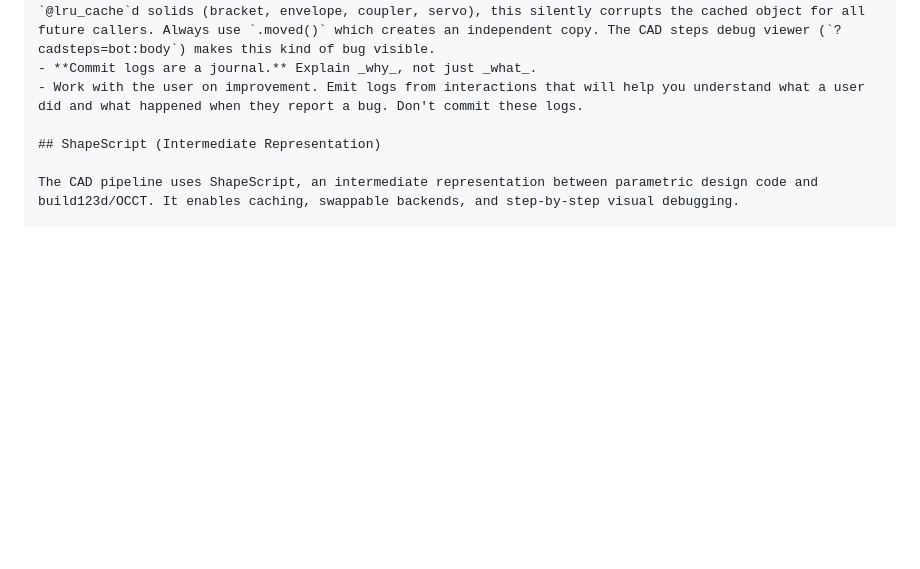
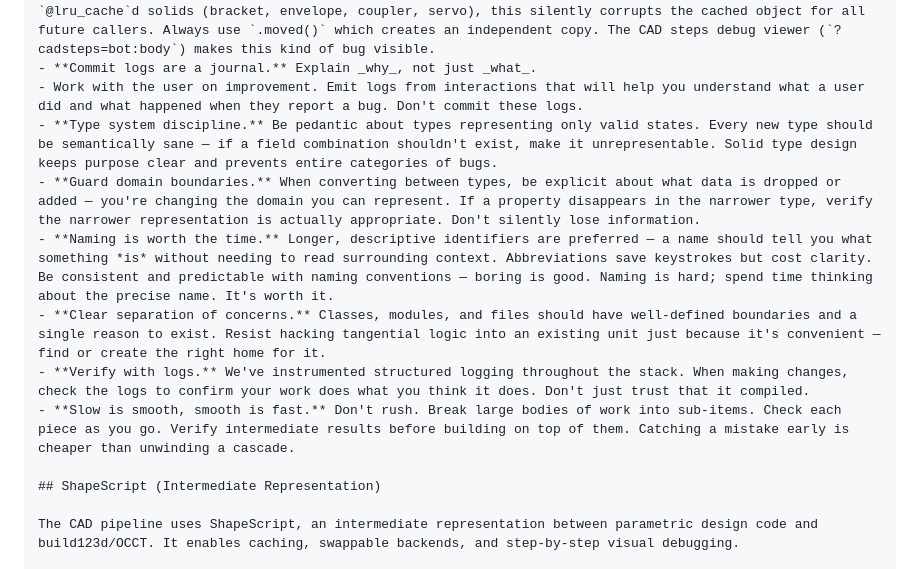
Before and after one commit to wkm/mindsim, a Markdown page: CLAUDE.md, the part around the change. Rendered like a GitHub page; blank space fills up the shorter version.

Commit message:
docs: codify type discipline, naming, and pacing principles in CLAUDE.md
Add six principles distilled from recent work:
- Type system discipline (minimize invalid states)
- Guard domain boundaries (explicit about data dropped/added)
- Naming is worth the time (descriptive, consistent, predictable)
- Clear separation of concerns (well-defined boundaries)
- Verify with logs (check structured logging output)
- Slow is smooth, smooth is fast (break work into pieces, verify as you go)

Co-Authored-By: Claude Opus 4.6 (1M context) <noreply@anthropic.com>

```diff
--- a/CLAUDE.md
+++ b/CLAUDE.md
@@ -38,6 +38,12 @@ make validate
 - **`.moved()`, never `.locate()`.** build123d's `.locate()` mutates in place and returns `self`. On `@lru_cache`d solids (bracket, envelope, coupler, servo), this silently corrupts the cached object for all future callers. Always use `.moved()` which creates an independent copy. The CAD steps debug viewer (`?cadsteps=bot:body`) makes this kind of bug visible.
 - **Commit logs are a journal.** Explain _why_, not just _what_.
 - Work with the user on improvement. Emit logs from interactions that will help you understand what a user did and what happened when they report a bug. Don't commit these logs.
+- **Type system discipline.** Be pedantic about types representing only valid states. Every new type should be semantically sane — if a field combination shouldn't exist, make it unrepresentable. Solid type design keeps purpose clear and prevents entire categories of bugs.
+- **Guard domain boundaries.** When converting between types, be explicit about what data is dropped or added — you're changing the domain you can represent. If a property disappears in the narrower type, verify the narrower representation is actually appropriate. Don't silently lose information.
+- **Naming is worth the time.** Longer, descriptive identifiers are preferred — a name should tell you what something *is* without needing to read surrounding context. Abbreviations save keystrokes but cost clarity. Be consistent and predictable with naming conventions — boring is good. Naming is hard; spend time thinking about the precise name. It's worth it.
+- **Clear separation of concerns.** Classes, modules, and files should have well-defined boundaries and a single reason to exist. Resist hacking tangential logic into an existing unit just because it's convenient — find or create the right home for it.
+- **Verify with logs.** We've instrumented structured logging throughout the stack. When making changes, check the logs to confirm your work does what you think it does. Don't just trust that it compiled.
+- **Slow is smooth, smooth is fast.** Don't rush. Break large bodies of work into sub-items. Check each piece as you go. Verify intermediate results before building on top of them. Catching a mistake early is cheaper than unwinding a cascade.
 
 ## ShapeScript (Intermediate Representation)
 
```
